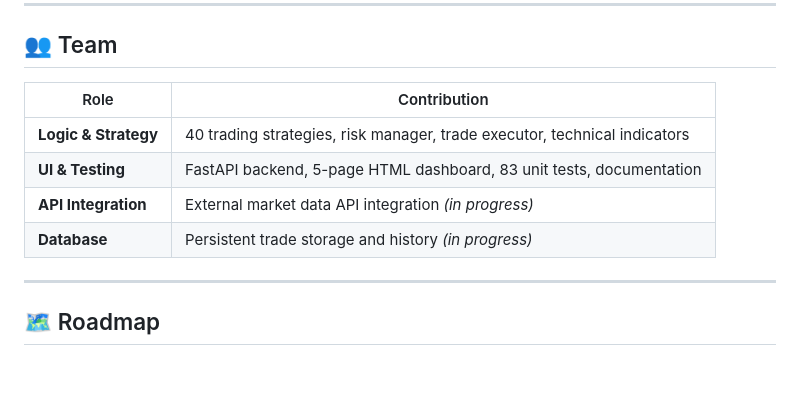
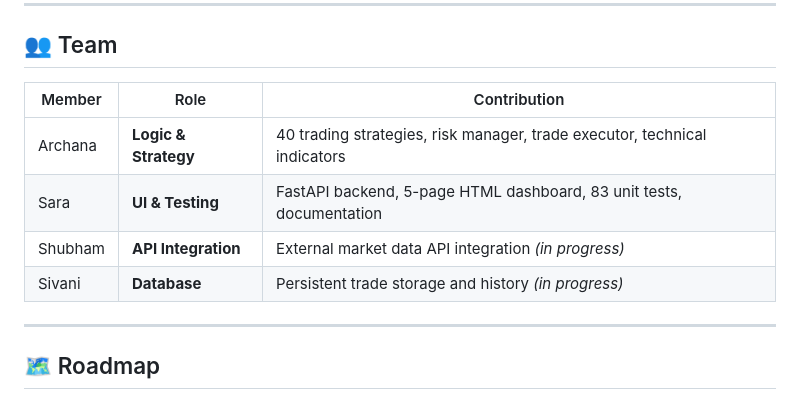
Before and after one commit to extrarida/AlgoTradingBot, a Markdown page: README.md, the part around the change. Rendered like a GitHub page; blank space fills up the shorter version.

```diff
--- a/README.md
+++ b/README.md
@@ -312,12 +312,12 @@ All settings are centralised in `config/settings.py`. Key values:
 
 ## 👥 Team
 
-| Role | Contribution |
-|------|-------------|
-| **Logic & Strategy** | 40 trading strategies, risk manager, trade executor, technical indicators |
-| **UI & Testing** | FastAPI backend, 5-page HTML dashboard, 83 unit tests, documentation |
-| **API Integration** | External market data API integration *(in progress)* |
-| **Database** | Persistent trade storage and history *(in progress)* |
+| Member  | Role | Contribution |
+|---------|-------|-------------|
+| Archana | **Logic & Strategy** | 40 trading strategies, risk manager, trade executor, technical indicators |
+|  Sara   | **UI & Testing** | FastAPI backend, 5-page HTML dashboard, 83 unit tests, documentation |
+| Shubham | **API Integration** | External market data API integration *(in progress)* |
+| Sivani  | **Database** | Persistent trade storage and history *(in progress)* |
 
 ---
 
```
